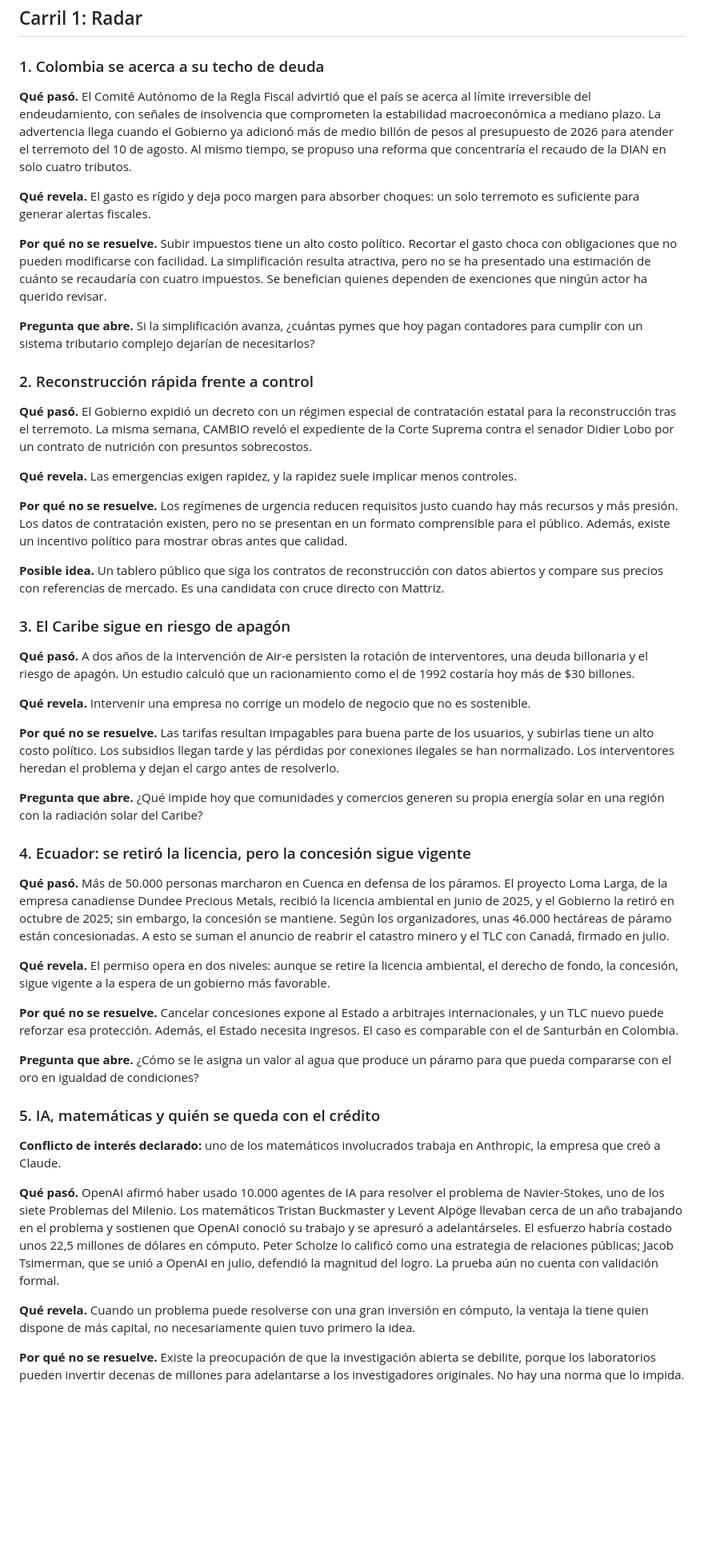
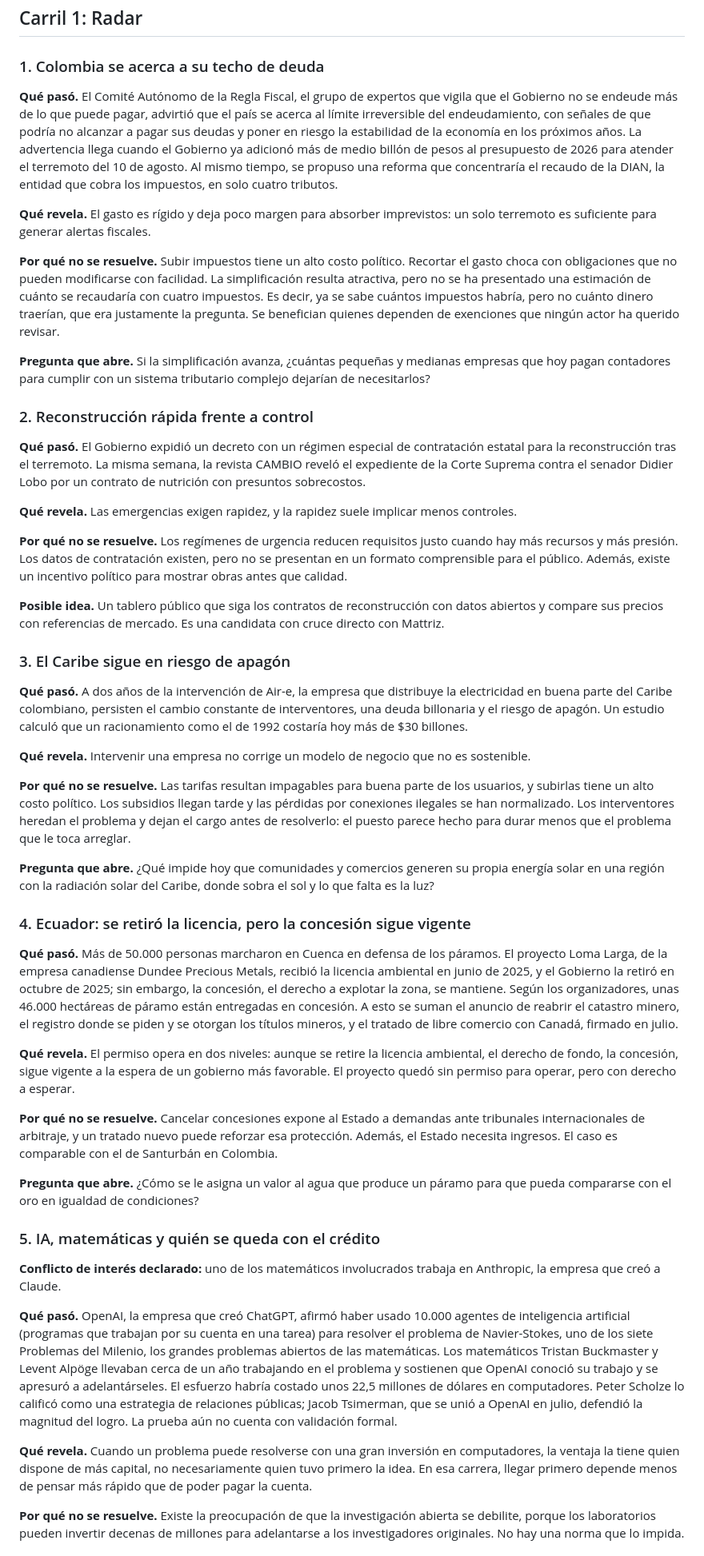
Before and after one commit to MateoPosadaZea/otra-lectura, a Markdown page: ediciones/2026-09-22-radar-01.md, the part around one of its changes. Shown at 80% size. Drawn GitHub-style; blank space fills up the shorter version.

Commit message:
Ediciones 22-01 y 23: tono con humor, lenguaje llano y paradoja del día
Co-Authored-By: Claude Opus 5.5 <noreply@anthropic.com>
Claude-Session: https://claude.ai/code/session_01PaiPt73Gg2dBxy8faNJwyJ

```diff
--- a/ediciones/2026-09-22-radar-01.md
+++ b/ediciones/2026-09-22-radar-01.md
@@ -15,34 +15,37 @@ nota: "Edición anterior al formato v1.0 — sin sección de solución ni contra
 
 ### 1. Colombia se acerca a su techo de deuda
 
-**Qué pasó.** El Comité Autónomo de la Regla Fiscal advirtió que el país
-se acerca al límite irreversible del endeudamiento, con señales de
-insolvencia que comprometen la estabilidad macroeconómica a mediano
-plazo. La advertencia llega cuando el Gobierno ya adicionó más de medio
-billón de pesos al presupuesto de 2026 para atender el terremoto del 10
-de agosto. Al mismo tiempo, se propuso una reforma que concentraría el
-recaudo de la DIAN en solo cuatro tributos.
+**Qué pasó.** El Comité Autónomo de la Regla Fiscal, el grupo de expertos
+que vigila que el Gobierno no se endeude más de lo que puede pagar,
+advirtió que el país se acerca al límite irreversible del endeudamiento,
+con señales de que podría no alcanzar a pagar sus deudas y poner en riesgo
+la estabilidad de la economía en los próximos años. La advertencia llega
+cuando el Gobierno ya adicionó más de medio billón de pesos al presupuesto
+de 2026 para atender el terremoto del 10 de agosto. Al mismo tiempo, se
+propuso una reforma que concentraría el recaudo de la DIAN, la entidad que
+cobra los impuestos, en solo cuatro tributos.
 
 **Qué revela.** El gasto es rígido y deja poco margen para absorber
-choques: un solo terremoto es suficiente para generar alertas fiscales.
+imprevistos: un solo terremoto es suficiente para generar alertas fiscales.
 
 **Por qué no se resuelve.** Subir impuestos tiene un alto costo
 político. Recortar el gasto choca con obligaciones que no pueden
 modificarse con facilidad. La simplificación resulta atractiva, pero no
 se ha presentado una estimación de cuánto se recaudaría con cuatro
-impuestos. Se benefician quienes dependen de exenciones que ningún actor
-ha querido revisar.
+impuestos. Es decir, ya se sabe cuántos impuestos habría, pero no cuánto
+dinero traerían, que era justamente la pregunta. Se benefician quienes
+dependen de exenciones que ningún actor ha querido revisar.
 
-**Pregunta que abre.** Si la simplificación avanza, ¿cuántas pymes que
-hoy pagan contadores para cumplir con un sistema tributario complejo
-dejarían de necesitarlos?
+**Pregunta que abre.** Si la simplificación avanza, ¿cuántas pequeñas y
+medianas empresas que hoy pagan contadores para cumplir con un sistema
+tributario complejo dejarían de necesitarlos?
 
 ### 2. Reconstrucción rápida frente a control
 
 **Qué pasó.** El Gobierno expidió un decreto con un régimen especial de
 contratación estatal para la reconstrucción tras el terremoto. La misma
-semana, CAMBIO reveló el expediente de la Corte Suprema contra el
-senador Didier Lobo por un contrato de nutrición con presuntos
+semana, la revista CAMBIO reveló el expediente de la Corte Suprema contra
+el senador Didier Lobo por un contrato de nutrición con presuntos
 sobrecostos.
 
 **Qué revela.** Las emergencias exigen rapidez, y la rapidez suele
@@ -60,10 +63,11 @@ de mercado. Es una candidata con cruce directo con Mattriz.
 
 ### 3. El Caribe sigue en riesgo de apagón
 
-**Qué pasó.** A dos años de la intervención de Air-e persisten la
-rotación de interventores, una deuda billonaria y el riesgo de apagón.
-Un estudio calculó que un racionamiento como el de 1992 costaría hoy más
-de $30 billones.
+**Qué pasó.** A dos años de la intervención de Air-e, la empresa que
+distribuye la electricidad en buena parte del Caribe colombiano, persisten
+el cambio constante de interventores, una deuda billonaria y el riesgo de
+apagón. Un estudio calculó que un racionamiento como el de 1992 costaría
+hoy más de $30 billones.
 
 **Qué revela.** Intervenir una empresa no corrige un modelo de negocio
 que no es sostenible.
@@ -72,30 +76,34 @@ que no es sostenible.
 parte de los usuarios, y subirlas tiene un alto costo político. Los
 subsidios llegan tarde y las pérdidas por conexiones ilegales se han
 normalizado. Los interventores heredan el problema y dejan el cargo
-antes de resolverlo.
+antes de resolverlo: el puesto parece hecho para durar menos que el
+problema que le toca arreglar.
 
 **Pregunta que abre.** ¿Qué impide hoy que comunidades y comercios
 generen su propia energía solar en una región con la radiación solar del
-Caribe?
+Caribe, donde sobra el sol y lo que falta es la luz?
 
 ### 4. Ecuador: se retiró la licencia, pero la concesión sigue vigente
 
 **Qué pasó.** Más de 50.000 personas marcharon en Cuenca en defensa de
 los páramos. El proyecto Loma Larga, de la empresa canadiense Dundee
 Precious Metals, recibió la licencia ambiental en junio de 2025, y el
-Gobierno la retiró en octubre de 2025; sin embargo, la concesión se
-mantiene. Según los organizadores, unas 46.000 hectáreas de páramo están
-concesionadas. A esto se suman el anuncio de reabrir el catastro minero
-y el TLC con Canadá, firmado en julio.
+Gobierno la retiró en octubre de 2025; sin embargo, la concesión, el
+derecho a explotar la zona, se mantiene. Según los organizadores, unas
+46.000 hectáreas de páramo están entregadas en concesión. A esto se suman
+el anuncio de reabrir el catastro minero, el registro donde se piden y se
+otorgan los títulos mineros, y el tratado de libre comercio con Canadá,
+firmado en julio.
 
 **Qué revela.** El permiso opera en dos niveles: aunque se retire la
 licencia ambiental, el derecho de fondo, la concesión, sigue vigente a
-la espera de un gobierno más favorable.
+la espera de un gobierno más favorable. El proyecto quedó sin permiso
+para operar, pero con derecho a esperar.
 
 **Por qué no se resuelve.** Cancelar concesiones expone al Estado a
-arbitrajes internacionales, y un TLC nuevo puede reforzar esa
-protección. Además, el Estado necesita ingresos. El caso es comparable
-con el de Santurbán en Colombia.
+demandas ante tribunales internacionales de arbitraje, y un tratado nuevo
+puede reforzar esa protección. Además, el Estado necesita ingresos. El
+caso es comparable con el de Santurbán en Colombia.
 
 **Pregunta que abre.** ¿Cómo se le asigna un valor al agua que produce
 un páramo para que pueda compararse con el oro en igualdad de
@@ -106,19 +114,23 @@ condiciones?
 **Conflicto de interés declarado:** uno de los matemáticos involucrados
 trabaja en Anthropic, la empresa que creó a Claude.
 
-**Qué pasó.** OpenAI afirmó haber usado 10.000 agentes de IA para
-resolver el problema de Navier-Stokes, uno de los siete Problemas del
-Milenio. Los matemáticos Tristan Buckmaster y Levent Alpöge llevaban
+**Qué pasó.** OpenAI, la empresa que creó ChatGPT, afirmó haber usado
+10.000 agentes de inteligencia artificial (programas que trabajan por su
+cuenta en una tarea) para resolver el problema de Navier-Stokes, uno de
+los siete Problemas del Milenio, los grandes problemas abiertos de las
+matemáticas. Los matemáticos Tristan Buckmaster y Levent Alpöge llevaban
 cerca de un año trabajando en el problema y sostienen que OpenAI conoció
 su trabajo y se apresuró a adelantárseles. El esfuerzo habría costado
-unos 22,5 millones de dólares en cómputo. Peter Scholze lo calificó como
-una estrategia de relaciones públicas; Jacob Tsimerman, que se unió a
-OpenAI en julio, defendió la magnitud del logro. La prueba aún no cuenta
-con validación formal.
+unos 22,5 millones de dólares en computadores. Peter Scholze lo calificó
+como una estrategia de relaciones públicas; Jacob Tsimerman, que se unió
+a OpenAI en julio, defendió la magnitud del logro. La prueba aún no
+cuenta con validación formal.
 
 **Qué revela.** Cuando un problema puede resolverse con una gran
-inversión en cómputo, la ventaja la tiene quien dispone de más capital,
-no necesariamente quien tuvo primero la idea.
+inversión en computadores, la ventaja la tiene quien dispone de más
+capital, no necesariamente quien tuvo primero la idea. En esa carrera,
+llegar primero depende menos de pensar más rápido que de poder pagar la
+cuenta.
 
 **Por qué no se resuelve.** Existe la preocupación de que la
 investigación abierta se debilite, porque los laboratorios pueden
```
Also changed, not shown: other parts of ediciones/2026-09-22-radar-01.md (+13 -6 lines), ediciones/2026-09-23-radar.md (+32 -17 lines).
